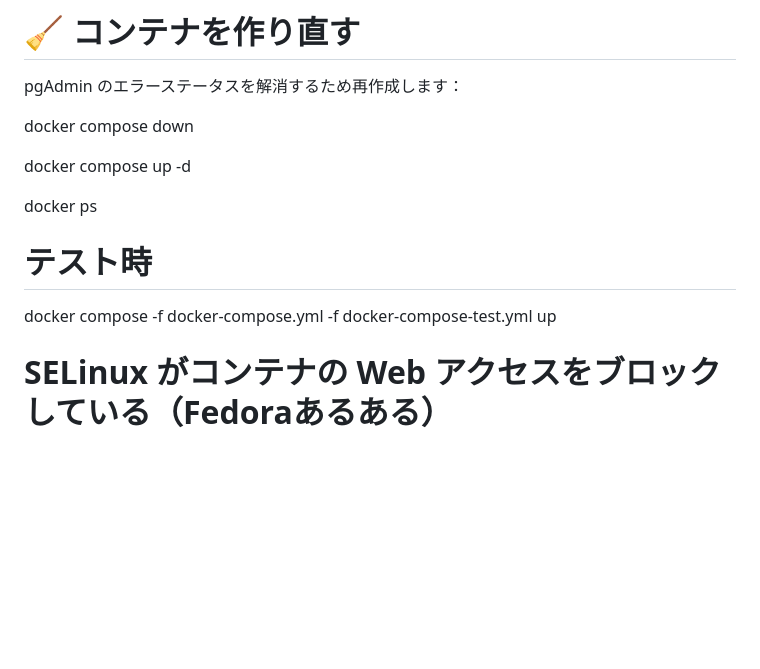
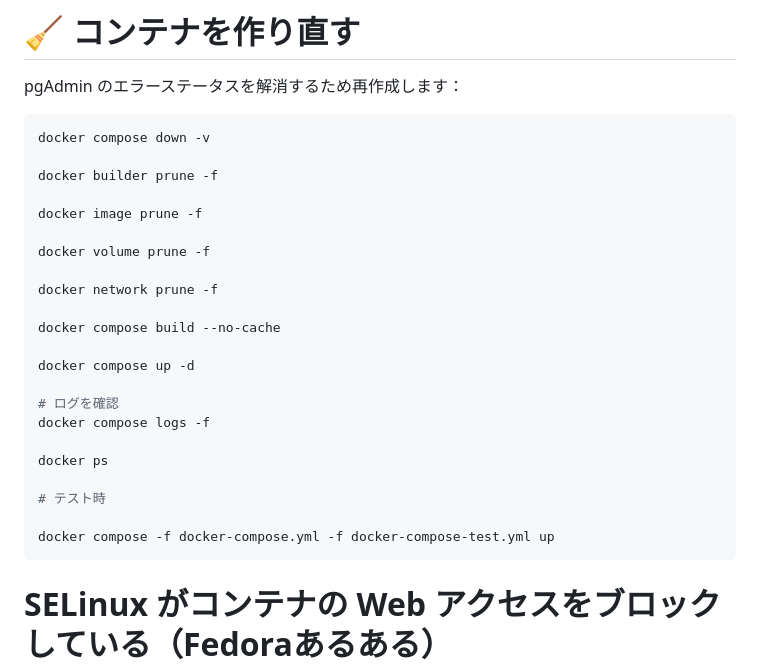
Before and after one commit to chikashishirozu/springboot-gradle-blog, a Markdown page: README.md, the part around the change. Drawn GitHub-style; blank space fills up the shorter version.

Commit message:
Revise container rebuild instructions in README
Updated instructions for rebuilding containers and added commands for cleaning up Docker resources.

````diff
--- a/README.md
+++ b/README.md
@@ -136,17 +136,30 @@ source ~/.bashrc
 # 🧹 コンテナを作り直す
 
 pgAdmin のエラーステータスを解消するため再作成します：
+```bash
+docker compose down -v
 
-docker compose down
+docker builder prune -f
+
+docker image prune -f
+
+docker volume prune -f
+
+docker network prune -f
+
+docker compose build --no-cache
 
 docker compose up -d
+
+# ログを確認
+docker compose logs -f
 
 docker ps
 
 # テスト時
 
 docker compose -f docker-compose.yml -f docker-compose-test.yml up
-
+```
 # SELinux がコンテナの Web アクセスをブロックしている（Fedoraあるある）
 
 getenforce が Enforcing なら高確率でこれ。
````
